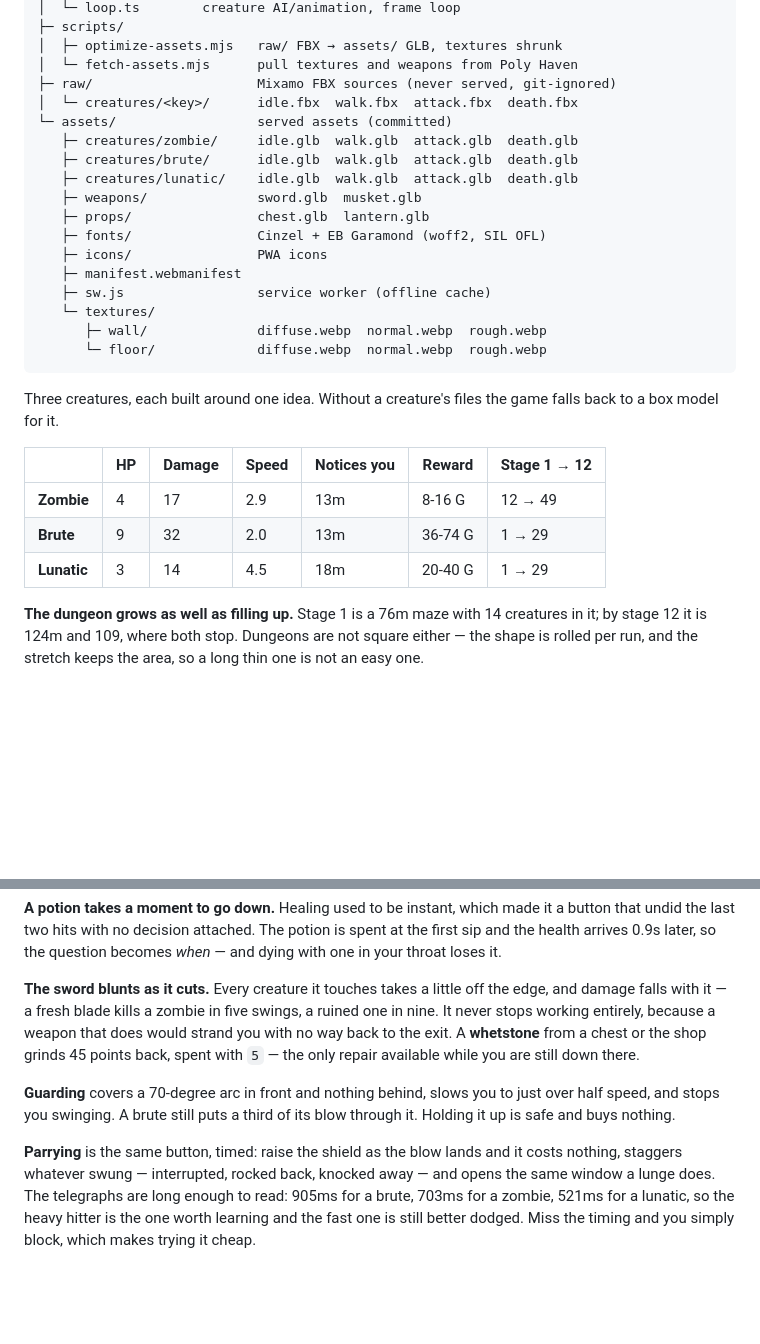
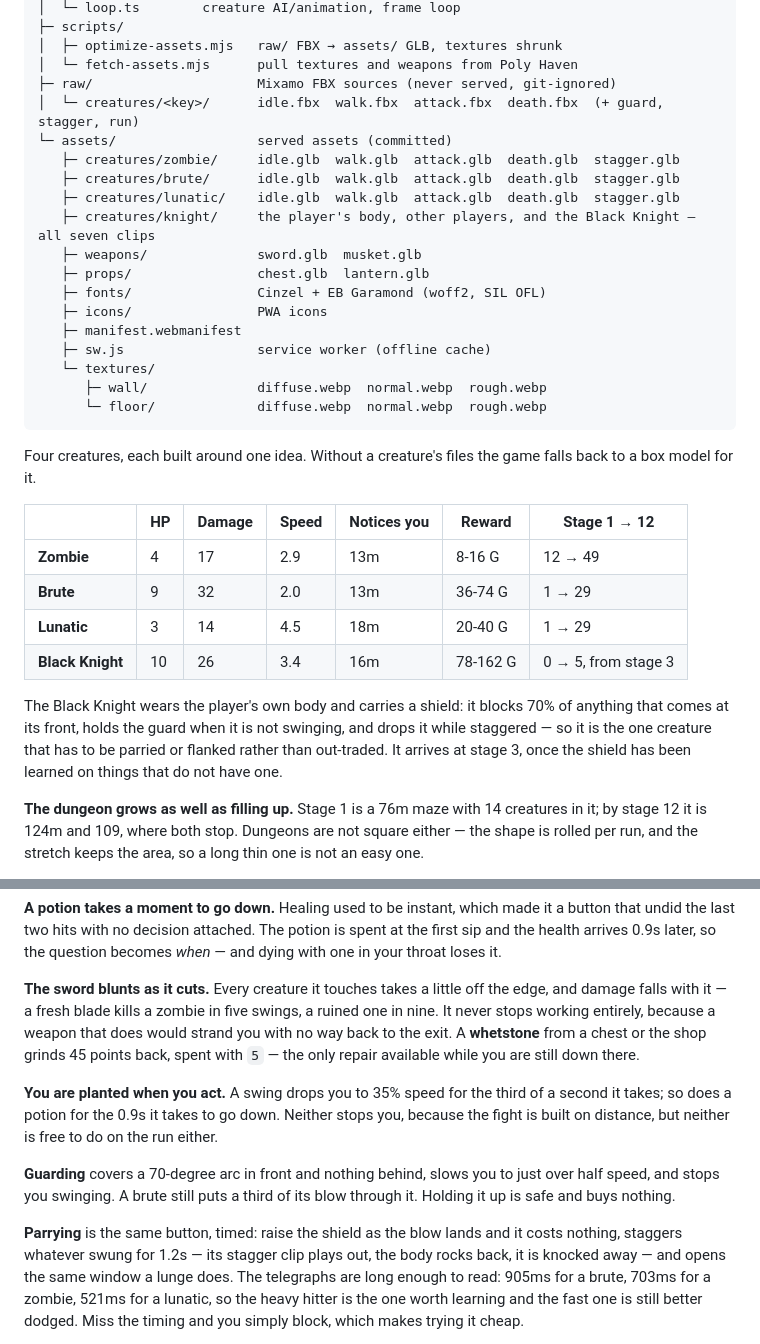
Before and after one commit to code0xff/dungeon, a Markdown page: README.md, 2 parts joined by grey strips. Drawn GitHub-style; blank space fills up the shorter version.

````diff
--- a/README.md
+++ b/README.md
@@ -50,11 +50,12 @@ dungeon/
 │  ├─ optimize-assets.mjs   raw/ FBX → assets/ GLB, textures shrunk
 │  └─ fetch-assets.mjs      pull textures and weapons from Poly Haven
 ├─ raw/                     Mixamo FBX sources (never served, git-ignored)
-│  └─ creatures/<key>/      idle.fbx  walk.fbx  attack.fbx  death.fbx
+│  └─ creatures/<key>/      idle.fbx  walk.fbx  attack.fbx  death.fbx  (+ guard, stagger, run)
 └─ assets/                  served assets (committed)
-   ├─ creatures/zombie/     idle.glb  walk.glb  attack.glb  death.glb
-   ├─ creatures/brute/      idle.glb  walk.glb  attack.glb  death.glb
-   ├─ creatures/lunatic/    idle.glb  walk.glb  attack.glb  death.glb
+   ├─ creatures/zombie/     idle.glb  walk.glb  attack.glb  death.glb  stagger.glb
+   ├─ creatures/brute/      idle.glb  walk.glb  attack.glb  death.glb  stagger.glb
+   ├─ creatures/lunatic/    idle.glb  walk.glb  attack.glb  death.glb  stagger.glb
+   ├─ creatures/knight/     the player's body, other players, and the Black Knight — all seven clips
    ├─ weapons/              sword.glb  musket.glb
    ├─ props/                chest.glb  lantern.glb
    ├─ fonts/                Cinzel + EB Garamond (woff2, SIL OFL)
@@ -66,7 +67,7 @@ dungeon/
       └─ floor/             diffuse.webp  normal.webp  rough.webp
 ```
 
-Three creatures, each built around one idea. Without a creature's files the game
+Four creatures, each built around one idea. Without a creature's files the game
 falls back to a box model for it.
 
 | | HP | Damage | Speed | Notices you | Reward | Stage 1 → 12 |
@@ -74,6 +75,13 @@ falls back to a box model for it.
 | **Zombie** | 4 | 17 | 2.9 | 13m | 8-16 G | 12 → 49 |
 | **Brute** | 9 | 32 | 2.0 | 13m | 36-74 G | 1 → 29 |
 | **Lunatic** | 3 | 14 | 4.5 | 18m | 20-40 G | 1 → 29 |
+| **Black Knight** | 10 | 26 | 3.4 | 16m | 78-162 G | 0 → 5, from stage 3 |
+
+The Black Knight wears the player's own body and carries a shield: it blocks
+70% of anything that comes at its front, holds the guard when it is not
+swinging, and drops it while staggered — so it is the one creature that has to
+be parried or flanked rather than out-traded. It arrives at stage 3, once the
+shield has been learned on things that do not have one.
 
 **The dungeon grows as well as filling up.** Stage 1 is a 76m maze with 14
 creatures in it; by stage 12 it is 124m and 109, where both stop. Dungeons are
@@ -156,13 +164,19 @@ would strand you with no way back to the exit. A **whetstone** from a chest or
 the shop grinds 45 points back, spent with `5` — the only repair available while
 you are still down there.
 
+**You are planted when you act.** A swing drops you to 35% speed for the third
+of a second it takes; so does a potion for the 0.9s it takes to go down. Neither
+stops you, because the fight is built on distance, but neither is free to do
+on the run either.
+
 **Guarding** covers a 70-degree arc in front and nothing behind, slows you to
 just over half speed, and stops you swinging. A brute still puts a third of its
 blow through it. Holding it up is safe and buys nothing.
 
 **Parrying** is the same button, timed: raise the shield as the blow lands and it
-costs nothing, staggers whatever swung — interrupted, rocked back, knocked away —
-and opens the same window a lunge does. The telegraphs are long enough to read:
+costs nothing, staggers whatever swung for 1.2s — its stagger clip plays out,
+the body rocks back, it is knocked away — and opens the same window a lunge
+does. The telegraphs are long enough to read:
 905ms for a brute, 703ms for a zombie, 521ms for a lunatic, so the heavy hitter
 is the one worth learning and the fast one is still better dodged. Miss the
 timing and you simply block, which makes trying it cheap.
````
Also changed, not shown: docs/architecture.md (+35 -5 lines), docs/assets.md (+7 -0 lines).
